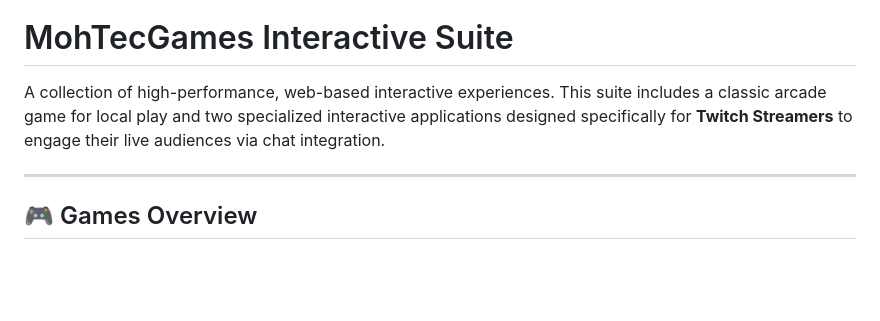
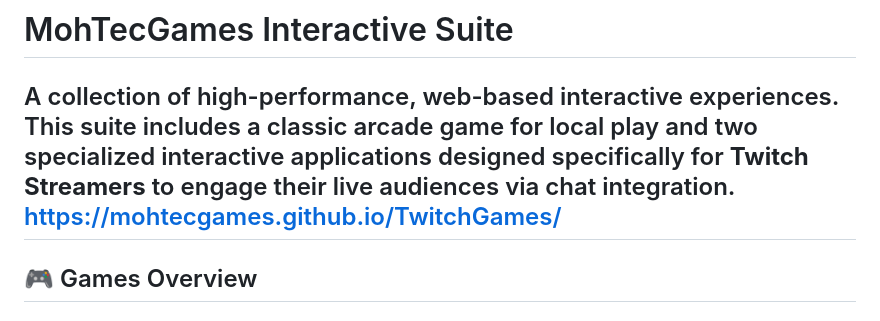
Before and after one commit to MohTecGames/TwitchGames, a Markdown page: README.md, the part around the change. Rendered like a GitHub page; blank space fills up the shorter version.

```diff
--- a/README.md
+++ b/README.md
@@ -1,7 +1,7 @@
 # MohTecGames Interactive Suite
 
 A collection of high-performance, web-based interactive experiences. This suite includes a classic arcade game for local play and two specialized interactive applications designed specifically for **Twitch Streamers** to engage their live audiences via chat integration.
-
+https://mohtecgames.github.io/TwitchGames/
 ---
 
 ## 🎮 Games Overview
```
